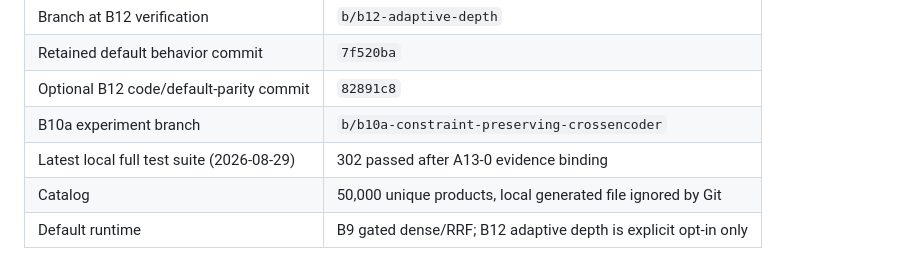
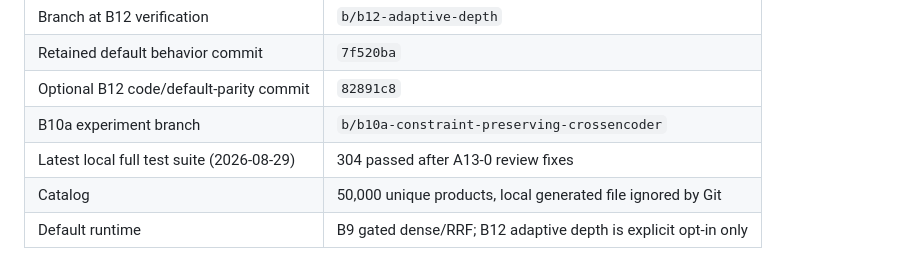
Before and after one commit to ChenZhang-77/tiktok-techjam-2026-shopping-copilot, a Markdown page: docs/current_status.md, the part around the change. Drawn GitHub-style.

Commit message:
docs: sync A13-0 final test count

```diff
--- a/docs/current_status.md
+++ b/docs/current_status.md
@@ -44,7 +44,7 @@ baseline and refreshed taxonomy on 2026-08-29:
 | Retained default behavior commit | `7f520ba` |
 | Optional B12 code/default-parity commit | `82891c8` |
 | B10a experiment branch | `b/b10a-constraint-preserving-crossencoder` |
-| Latest local full test suite (2026-08-29) | 302 passed after A13-0 evidence binding |
+| Latest local full test suite (2026-08-29) | 304 passed after A13-0 review fixes |
 | Catalog | 50,000 unique products, local generated file ignored by Git |
 | Default runtime | B9 gated dense/RRF; B12 adaptive depth is explicit opt-in only |
 
```
